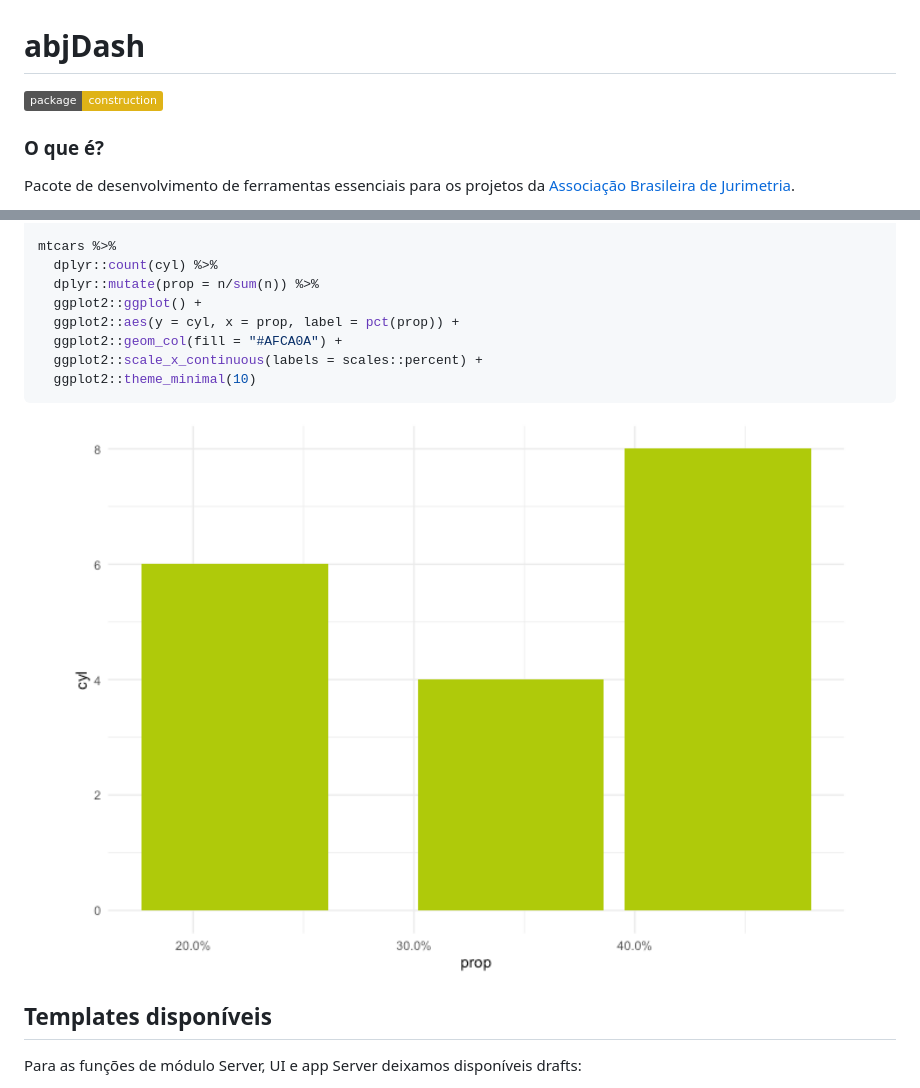
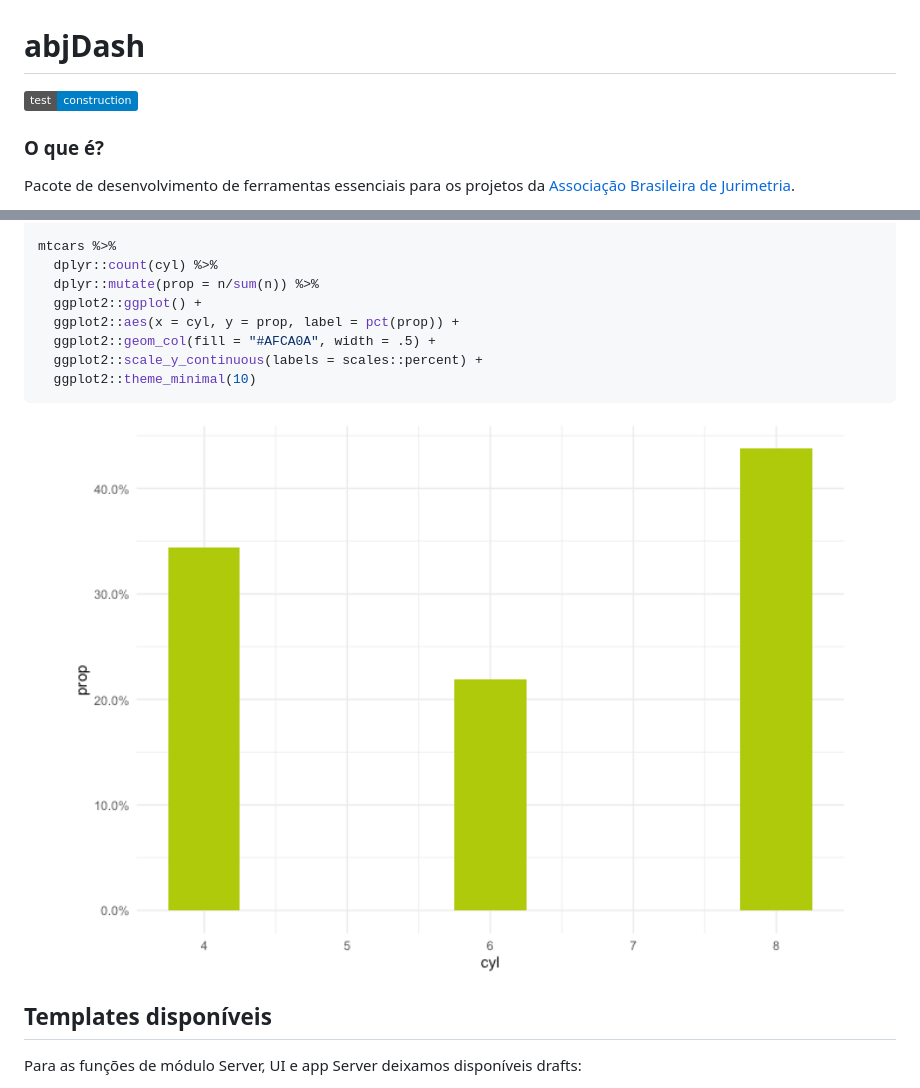
Before and after one commit to abjur/abjDash, a Markdown page: README.md, 2 parts joined by grey strips. Drawn GitHub-style; pictures changed too: man/figures/README-unnamed-chunk-3-1.png; badges without logos.

Commit message:
aplica mais dois testes

````diff
--- a/README.md
+++ b/README.md
@@ -3,7 +3,7 @@
 
 # abjDash
 
-![](https://img.shields.io/badge/package-construction-yellow)
+![](https://img.shields.io/badge/test-construction-blue)
 
 ### O que é?
 
@@ -67,9 +67,9 @@ mtcars %>%
   dplyr::count(cyl) %>%
   dplyr::mutate(prop = n/sum(n)) %>%
   ggplot2::ggplot() +
-  ggplot2::aes(y = cyl, x = prop, label = pct(prop)) +
-  ggplot2::geom_col(fill = "#AFCA0A") +
-  ggplot2::scale_x_continuous(labels = scales::percent) +
+  ggplot2::aes(x = cyl, y = prop, label = pct(prop)) +
+  ggplot2::geom_col(fill = "#AFCA0A", width = .5) +
+  ggplot2::scale_y_continuous(labels = scales::percent) +
   ggplot2::theme_minimal(10)
 ```
 
````
Also changed, not shown: 7 other files.
